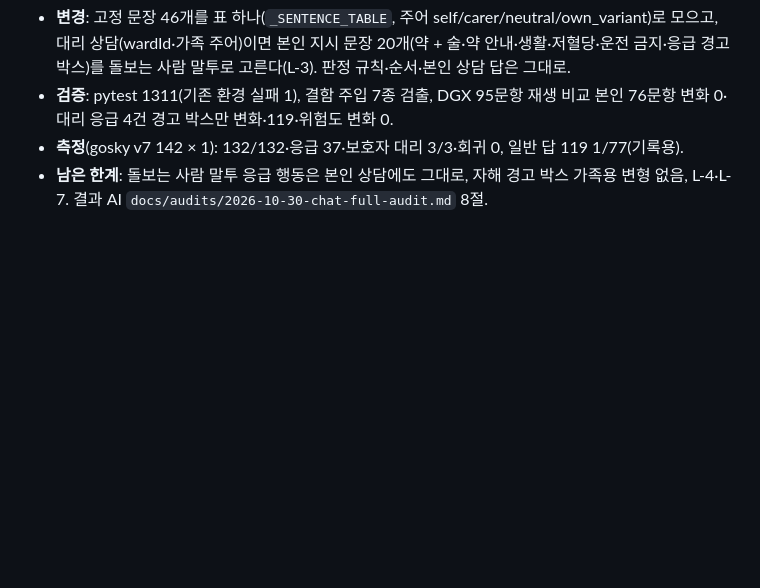
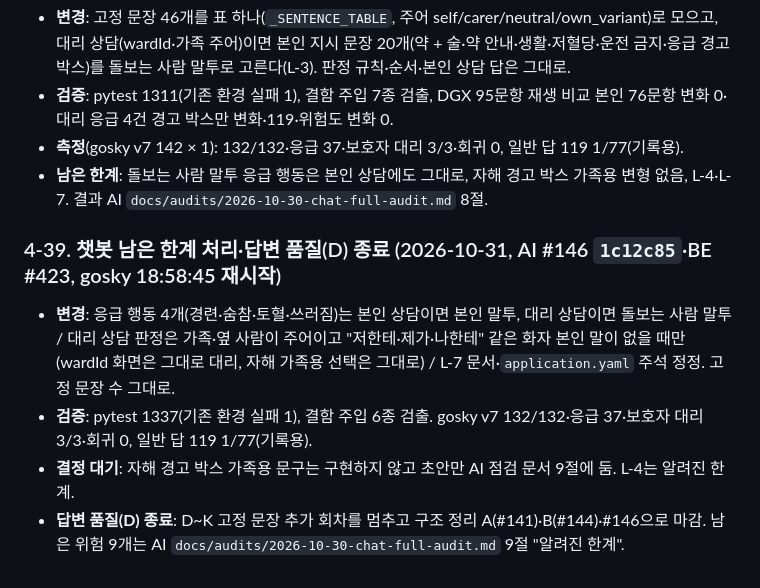
Before and after one commit to Dongyang-Mirae-University-software/SilverBridgeBe, a Markdown page: docs/(2026-10-20) analysis-ai-chat-reservation.md, the part around the change. Rendered like a GitHub page; blank space fills up the shorter version.

Commit message:
docs: 챗봇 남은 한계 처리(AI #146)·답변 품질(D) 종료 - 분석 4-39·audit-index ✅·policy-chat 대리 상담 판정
Co-Authored-By: Claude Opus 5.5 <noreply@anthropic.com>

```diff
--- a/docs/(2026-10-20) analysis-ai-chat-reservation.md
+++ b/docs/(2026-10-20) analysis-ai-chat-reservation.md
@@ -605,3 +605,10 @@ FE → BE POST /api/{guardian|ward}/chat (userId는 토큰으로 덮어씀, cont
 - **검증**: pytest 1311(기존 환경 실패 1), 결함 주입 7종 검출, DGX 95문항 재생 비교 본인 76문항 변화 0·대리 응급 4건 경고 박스만 변화·119·위험도 변화 0.
 - **측정**(gosky v7 142 × 1): 132/132·응급 37·보호자 대리 3/3·회귀 0, 일반 답 119 1/77(기록용).
 - **남은 한계**: 돌보는 사람 말투 응급 행동은 본인 상담에도 그대로, 자해 경고 박스 가족용 변형 없음, L-4·L-7. 결과 AI `docs/audits/2026-10-30-chat-full-audit.md` 8절.
+
+### 4-39. 챗봇 남은 한계 처리·답변 품질(D) 종료 (2026-10-31, AI #146 `1c12c85`·BE #423, gosky 18:58:45 재시작)
+
+- **변경**: 응급 행동 4개(경련·숨참·토혈·쓰러짐)는 본인 상담이면 본인 말투, 대리 상담이면 돌보는 사람 말투 / 대리 상담 판정은 가족·옆 사람이 주어이고 "저한테·제가·나한테" 같은 화자 본인 말이 없을 때만(wardId 화면은 그대로 대리, 자해 가족용 선택은 그대로) / L-7 문서·`application.yaml` 주석 정정. 고정 문장 수 그대로.
+- **검증**: pytest 1337(기존 환경 실패 1), 결함 주입 6종 검출. gosky v7 132/132·응급 37·보호자 대리 3/3·회귀 0, 일반 답 119 1/77(기록용).
+- **결정 대기**: 자해 경고 박스 가족용 문구는 구현하지 않고 초안만 AI 점검 문서 9절에 둠. L-4는 알려진 한계.
+- **답변 품질(D) 종료**: D~K 고정 문장 추가 회차를 멈추고 구조 정리 A(#141)·B(#144)·#146으로 마감. 남은 위험 9개는 AI `docs/audits/2026-10-30-chat-full-audit.md` 9절 "알려진 한계".
```
Also changed, not shown: .claude/rules/policy-chat.md (+1 -1 lines), docs/audit-index.md (+1 -1 lines).
